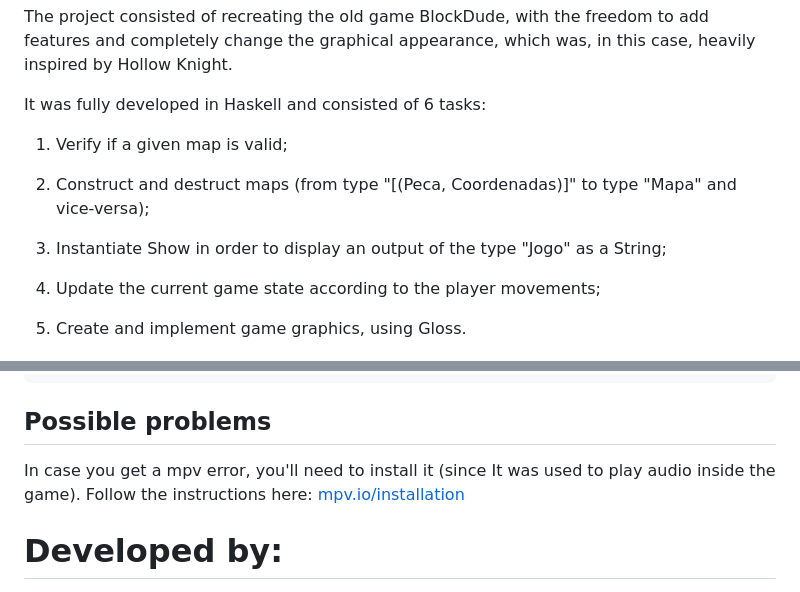
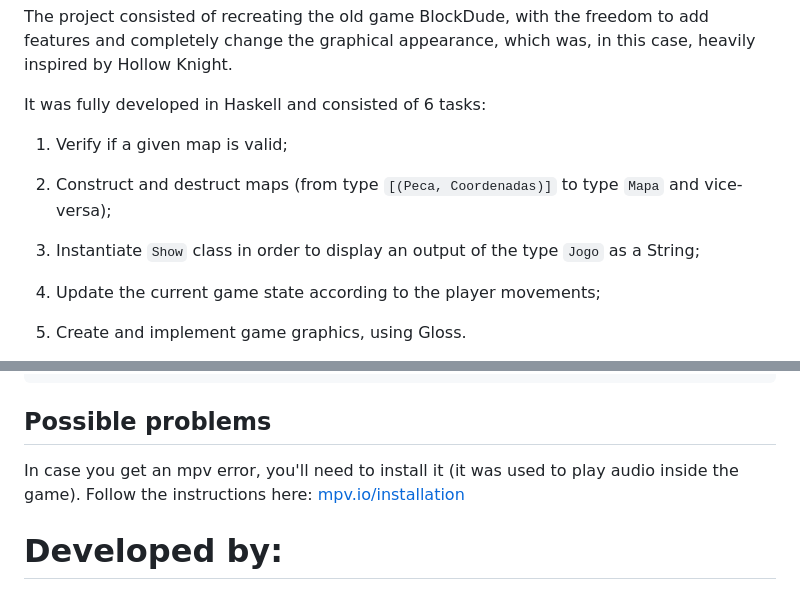
Before and after one commit to RuiL1904/Block-Knight, a Markdown page: README.md, 2 parts joined by grey strips. Drawn GitHub-style.

```diff
--- a/README.md
+++ b/README.md
@@ -11,9 +11,9 @@ It was fully developed in Haskell and consisted of 6 tasks:
 
 1. Verify if a given map is valid;
 
-2. Construct and destruct maps (from type "[(Peca, Coordenadas)]" to type "Mapa" and vice-versa);
+2. Construct and destruct maps (from type `[(Peca, Coordenadas)]` to type `Mapa` and vice-versa);
 
-3. Instantiate Show in order to display an output of the type "Jogo" as a String;
+3. Instantiate `Show` class in order to display an output of the type `Jogo` as a String;
 
 4. Update the current game state according to the player movements;
 
@@ -104,7 +104,7 @@ $ ./src/Tarefa5_2021li1g033
 
 ## Possible problems
 
-In case you get a mpv error, you'll need to install it (since It was used to play audio inside the game).
+In case you get an mpv error, you'll need to install it (it was used to play audio inside the game).
 Follow the instructions here: [mpv.io/installation](https://mpv.io/installation/)
 
 # Developed by:
```
